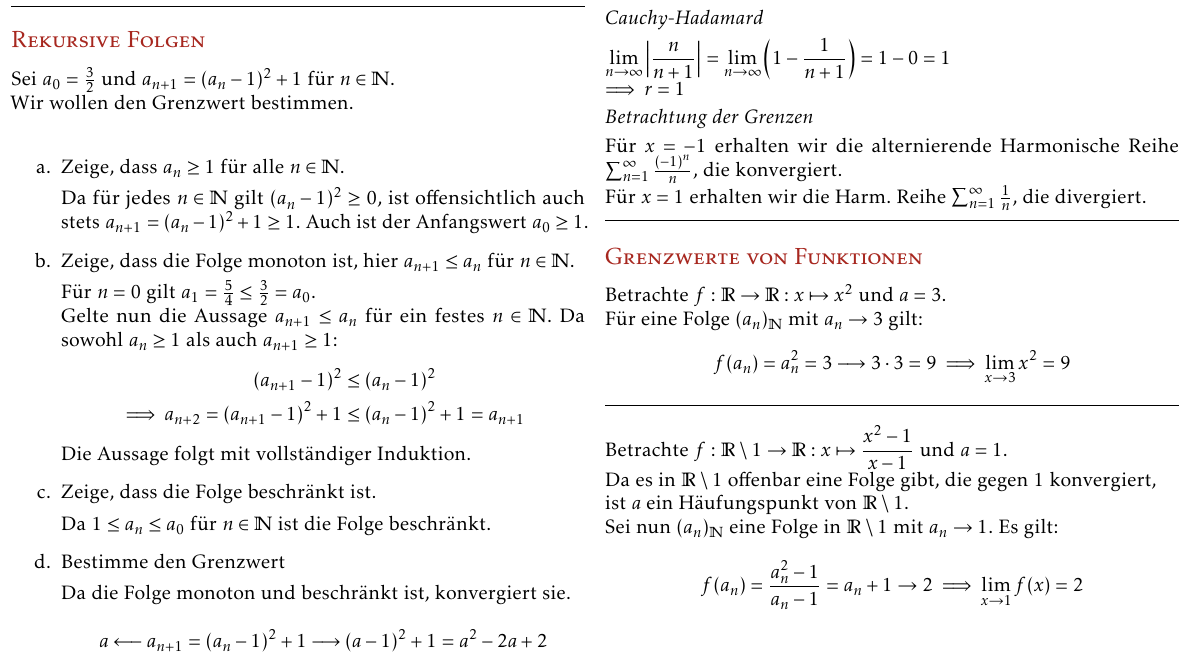
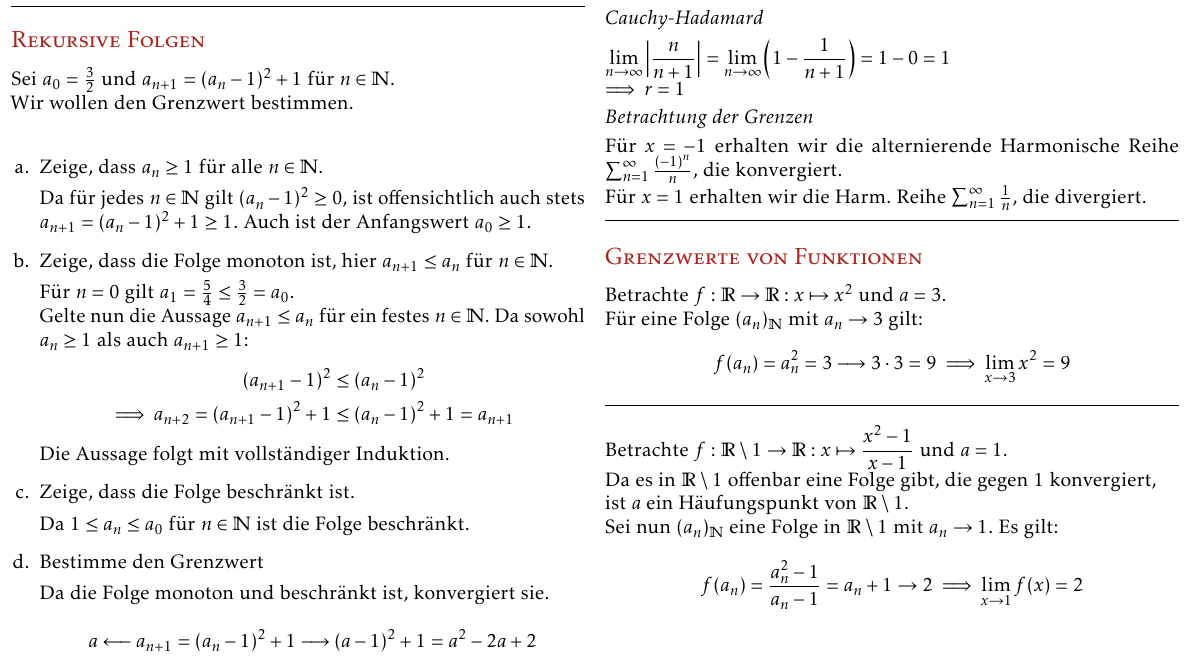
Before and after one commit to rabuu/cheatsheets, a LaTeX problem sheet (ana1/examples.tex, which reads layout.tex): part of page 1 of 2, cut so that both start at the same text. Compiled offline with pdfLaTeX.

Commit message:
LAYOUT: Decrease left margin on item lists

```diff
--- a/layout.tex
+++ b/layout.tex
@@ -12,3 +12,6 @@
 \setlength{\tindent}{\parindent}
 \setlength{\parindent}{0pt}
 \renewcommand{\indent}{\hspace*{\tindent}}
+
+\usepackage{enumitem}
+\setlist{leftmargin=5mm}
```
